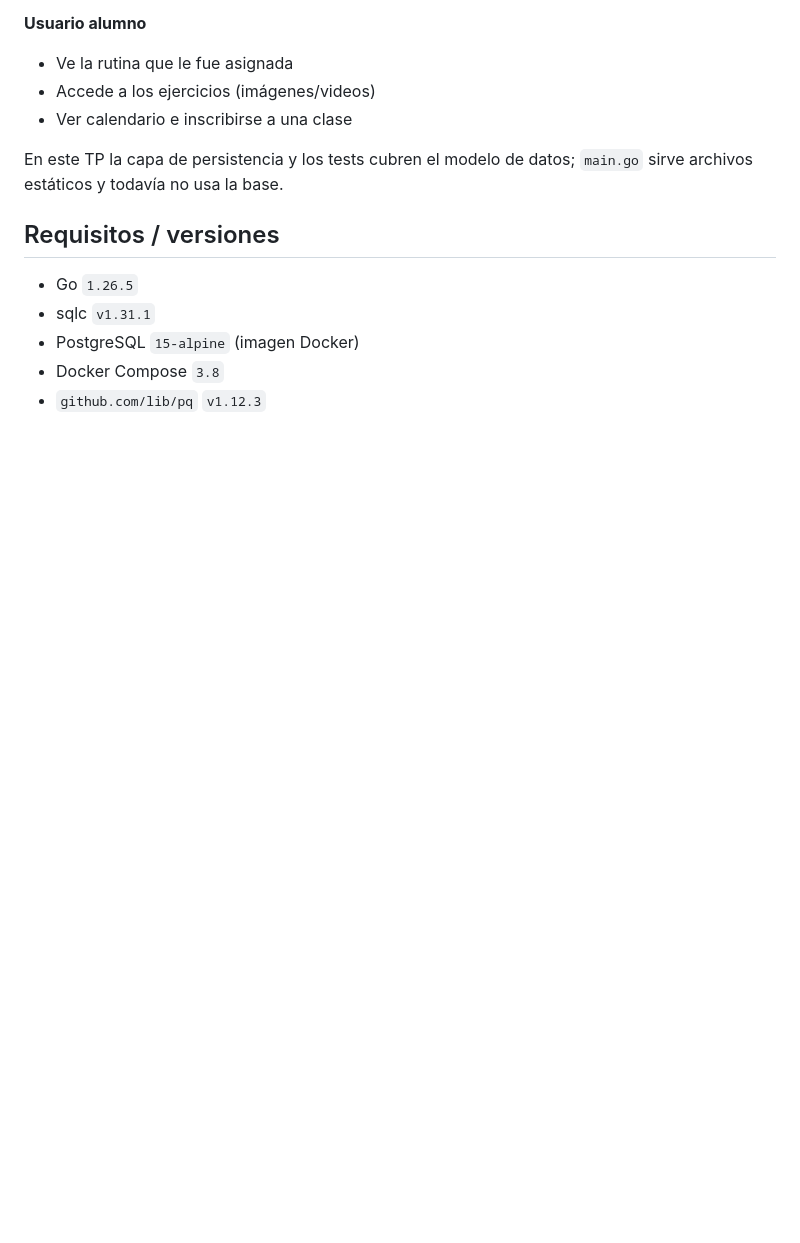
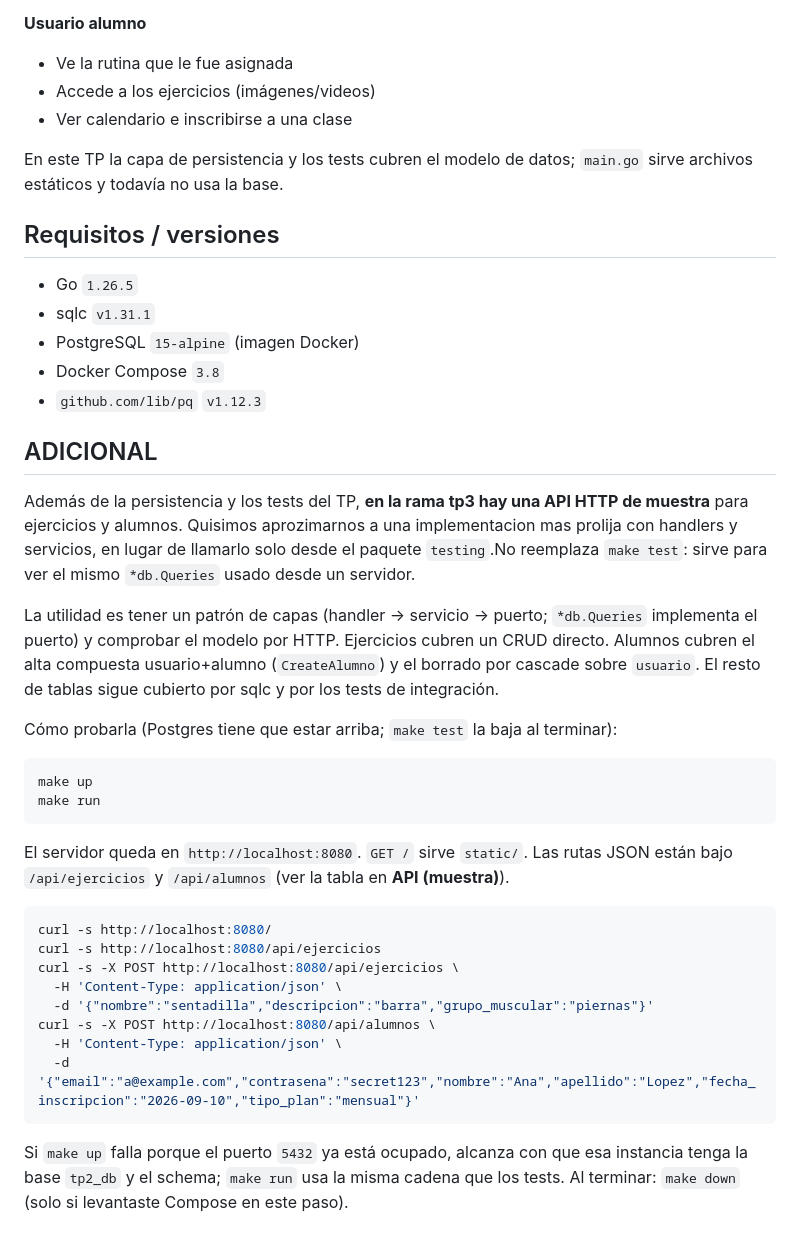
Before and after one commit to MateoGarrido13/gym-website, a Markdown page: README.md, the part around the change. Drawn GitHub-style; blank space fills up the shorter version.

Commit message:
Actualizamos README y comentamos avance sobre el tp3

````diff
--- a/README.md
+++ b/README.md
@@ -89,3 +89,31 @@ En este TP la capa de persistencia y los tests cubren el modelo de datos; `main.
 - PostgreSQL `15-alpine` (imagen Docker)
 - Docker Compose `3.8`
 - `github.com/lib/pq` `v1.12.3`
+
+## ADICIONAL
+
+Además de la persistencia y los tests del TP, **en la rama tp3 hay una API HTTP de muestra** para ejercicios y alumnos. Quisimos aprozimarnos a una implementacion mas prolija con handlers y servicios, en lugar de llamarlo solo desde el paquete `testing`.No reemplaza `make test`: sirve para ver el mismo `*db.Queries` usado desde un servidor.
+
+La utilidad es tener un  patrón de capas (handler → servicio → puerto; `*db.Queries` implementa el puerto) y comprobar el modelo por HTTP. Ejercicios cubren un CRUD directo. Alumnos cubren el alta compuesta usuario+alumno (`CreateAlumno`) y el borrado por cascade sobre `usuario`. El resto de tablas sigue cubierto por sqlc y por los tests de integración.
+
+Cómo probarla (Postgres tiene que estar arriba; `make test` la baja al terminar):
+
+```bash
+make up
+make run
+```
+
+El servidor queda en `http://localhost:8080`. `GET /` sirve `static/`. Las rutas JSON están bajo `/api/ejercicios` y `/api/alumnos` (ver la tabla en **API (muestra)**).
+
+```bash
+curl -s http://localhost:8080/
+curl -s http://localhost:8080/api/ejercicios
+curl -s -X POST http://localhost:8080/api/ejercicios \
+  -H 'Content-Type: application/json' \
+  -d '{"nombre":"sentadilla","descripcion":"barra","grupo_muscular":"piernas"}'
+curl -s -X POST http://localhost:8080/api/alumnos \
+  -H 'Content-Type: application/json' \
+  -d '{"email":"a@example.com","contrasena":"secret123","nombre":"Ana","apellido":"Lopez","fecha_inscripcion":"2026-09-10","tipo_plan":"mensual"}'
+```
+
+Si `make up` falla porque el puerto `5432` ya está ocupado, alcanza con que esa instancia tenga la base `tp2_db` y el schema; `make run` usa la misma cadena que los tests. Al terminar: `make down` (solo si levantaste Compose en este paso).
````
